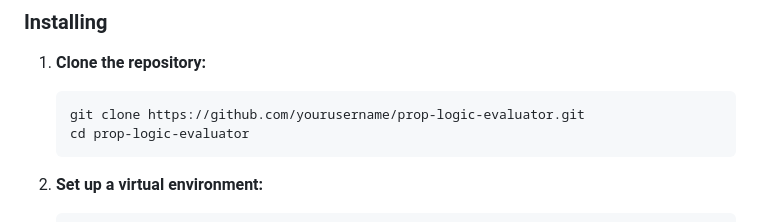
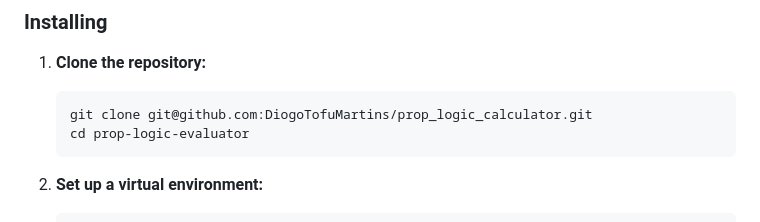
Before and after one commit to DiogoTofuMartins/prop_logic_calculator, a Markdown page: README.md, the part around the change. Drawn GitHub-style.

````diff
--- a/README.md
+++ b/README.md
@@ -23,7 +23,7 @@ These instructions will get you a copy of the project up and running on your loc
 1. **Clone the repository:**
 
     ```sh
-    git clone https://github.com/yourusername/prop-logic-evaluator.git
+    git clone git@github.com:DiogoTofuMartins/prop_logic_calculator.git
     cd prop-logic-evaluator
     ```
 
````
